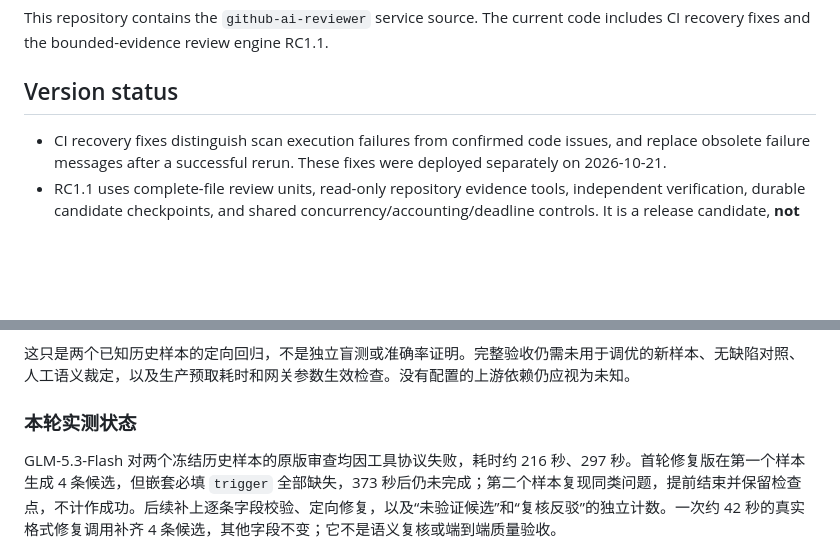
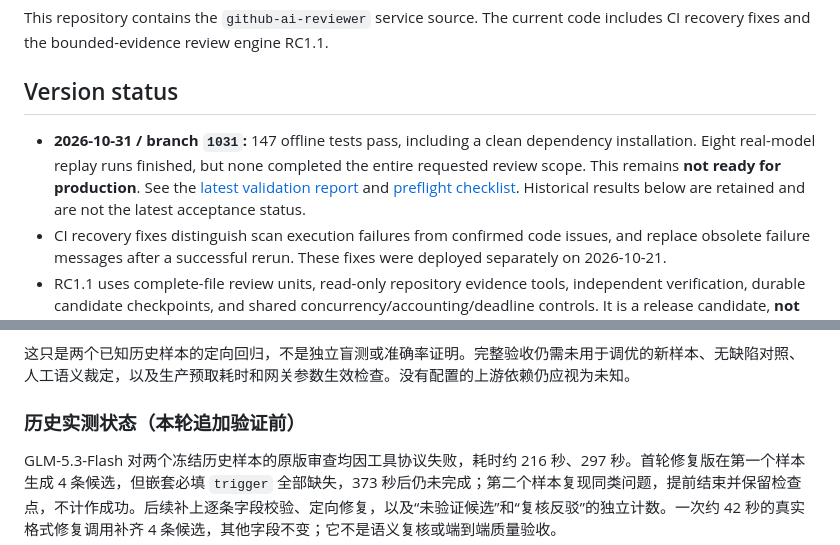
Before and after one commit to dddddddxl/ai-review, a Markdown page: README.md, 2 parts joined by grey strips. Drawn GitHub-style; blank space fills up the shorter version.

Commit message:
docs(review): record completed preflight runs and release blockers

```diff
--- a/README.md
+++ b/README.md
@@ -4,6 +4,7 @@ This repository contains the `github-ai-reviewer` service source. The current co
 
 ## Version status
 
+- **2026-10-31 / branch `1031`:** 147 offline tests pass, including a clean dependency installation. Eight real-model replay runs finished, but none completed the entire requested review scope. This remains **not ready for production**. See the [latest validation report](docs/1031-VALIDATION.md) and [preflight checklist](docs/1031-PREFLIGHT.md). Historical results below are retained and are not the latest acceptance status.
 - CI recovery fixes distinguish scan execution failures from confirmed code issues, and replace obsolete failure messages after a successful rerun. These fixes were deployed separately on 2026-10-21.
 - RC1.1 uses complete-file review units, read-only repository evidence tools, independent verification, durable candidate checkpoints, and shared concurrency/accounting/deadline controls. It is a release candidate, **not an end-to-end quality-approved production release**.
 - The candidate service defaults to `AI_PR_REVIEW_ENGINE=evidence-v1`. Set `AI_PR_REVIEW_ENGINE=legacy` explicitly to select the previous review path; there is no automatic fallback.
@@ -57,7 +58,7 @@ node scripts/quick-compare.mjs run OUTPUT fixed --pr 225
 
 这只是两个已知历史样本的定向回归，不是独立盲测或准确率证明。完整验收仍需未用于调优的新样本、无缺陷对照、人工语义裁定，以及生产预取耗时和网关参数生效检查。没有配置的上游依赖仍应视为未知。
 
-### 本轮实测状态
+### 历史实测状态（本轮追加验证前）
 
 GLM-5.3-Flash 对两个冻结历史样本的原版审查均因工具协议失败，耗时约 216 秒、297 秒。首轮修复版在第一个样本生成 4 条候选，但嵌套必填 `trigger` 全部缺失，373 秒后仍未完成；第二个样本复现同类问题，提前结束并保留检查点，不计作成功。后续补上逐条字段校验、定向修复，以及“未验证候选”和“复核反驳”的独立计数。一次约 42 秒的真实格式修复调用补齐 4 条候选，其他字段不变；它不是语义复核或端到端质量验收。
 
```
Also changed, not shown: docs/1031-VALIDATION.md (added, +55 -0 lines).
